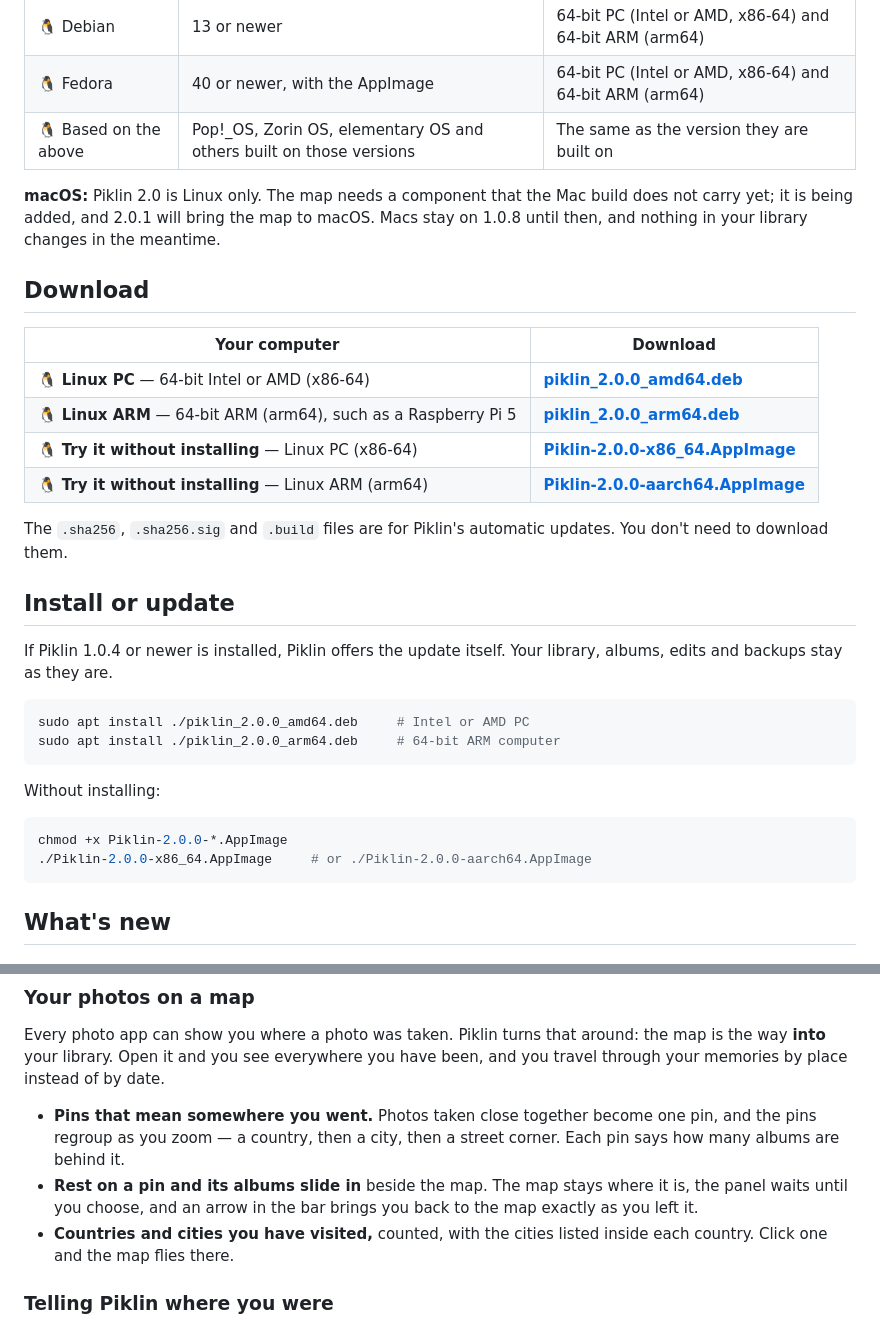
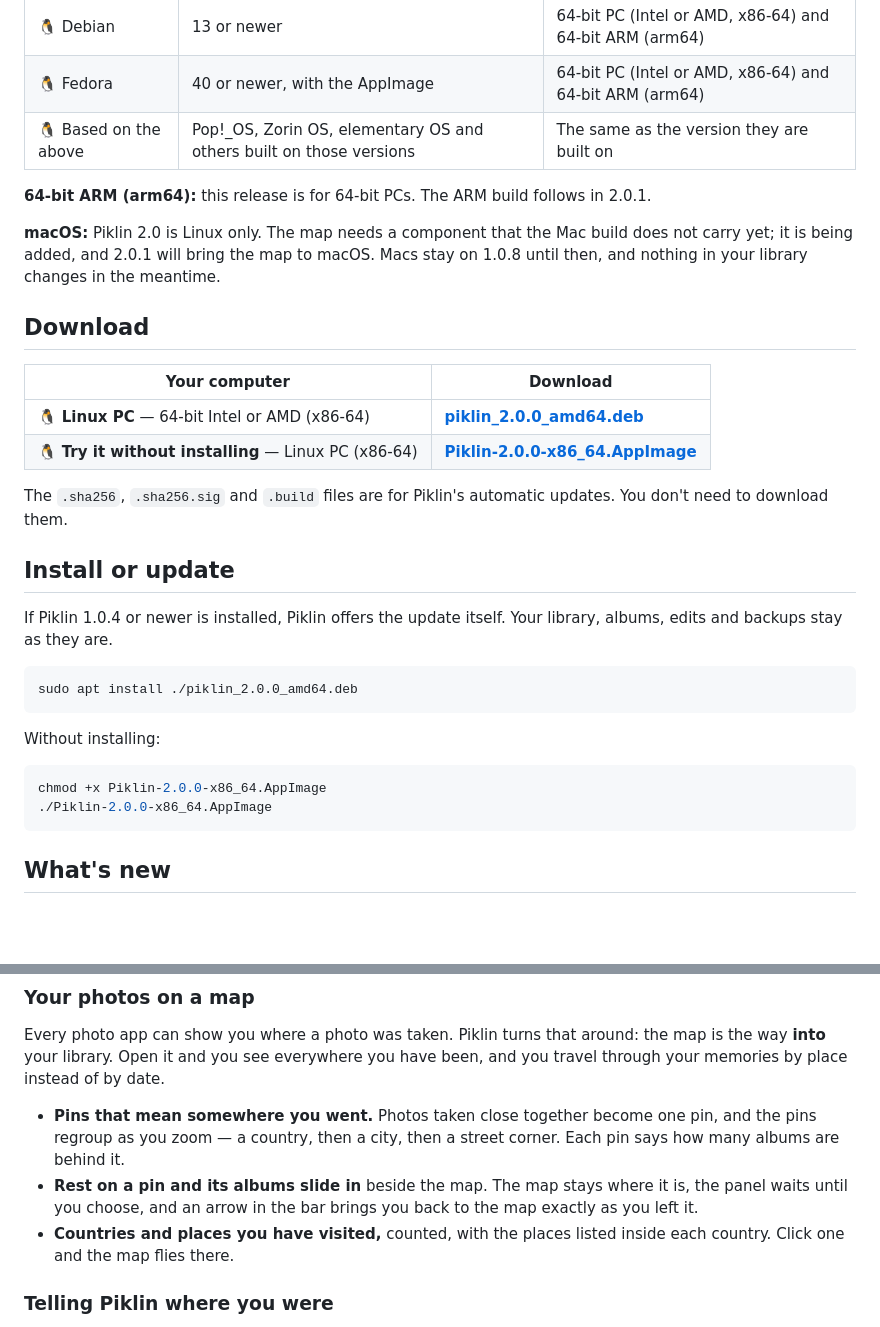
Before and after one commit to vezzulab/Piklin, a Markdown page: docs/release-2.0.0.md, 2 parts joined by grey strips. GitHub-like rendering; folded sections open; blank space fills up the shorter version.

````diff
--- a/docs/release-2.0.0.md
+++ b/docs/release-2.0.0.md
@@ -17,6 +17,8 @@
 | 🐧 Fedora | 40 or newer, with the AppImage | 64-bit PC (Intel or AMD, x86-64) and 64-bit ARM (arm64) |
 | 🐧 Based on the above | Pop!_OS, Zorin OS, elementary OS and others built on those versions | The same as the version they are built on |
 
+**64-bit ARM (arm64):** this release is for 64-bit PCs. The ARM build follows in 2.0.1.
+
 **macOS:** Piklin 2.0 is Linux only. The map needs a component that the Mac build does not carry yet; it is being added, and 2.0.1 will bring the map to macOS. Macs stay on 1.0.8 until then, and nothing in your library changes in the meantime.
 
 ## Download
@@ -24,9 +26,7 @@
 | Your computer | Download |
 |---|---|
 | 🐧 **Linux PC** — 64-bit Intel or AMD (x86-64) | [**piklin_2.0.0_amd64.deb**](https://github.com/vezzulab/Piklin/releases/download/v2.0.0/piklin_2.0.0_amd64.deb) |
-| 🐧 **Linux ARM** — 64-bit ARM (arm64), such as a Raspberry Pi 5 | [**piklin_2.0.0_arm64.deb**](https://github.com/vezzulab/Piklin/releases/download/v2.0.0/piklin_2.0.0_arm64.deb) |
 | 🐧 **Try it without installing** — Linux PC (x86-64) | [**Piklin-2.0.0-x86_64.AppImage**](https://github.com/vezzulab/Piklin/releases/download/v2.0.0/Piklin-2.0.0-x86_64.AppImage) |
-| 🐧 **Try it without installing** — Linux ARM (arm64) | [**Piklin-2.0.0-aarch64.AppImage**](https://github.com/vezzulab/Piklin/releases/download/v2.0.0/Piklin-2.0.0-aarch64.AppImage) |
 
 The `.sha256`, `.sha256.sig` and `.build` files are for Piklin's automatic updates. You don't need to download them.
 
@@ -35,15 +35,14 @@ The `.sha256`, `.sha256.sig` and `.build` files are for Piklin's automatic updat
 If Piklin 1.0.4 or newer is installed, Piklin offers the update itself. Your library, albums, edits and backups stay as they are.
 
 ```bash
-sudo apt install ./piklin_2.0.0_amd64.deb     # Intel or AMD PC
-sudo apt install ./piklin_2.0.0_arm64.deb     # 64-bit ARM computer
+sudo apt install ./piklin_2.0.0_amd64.deb
 ```
 
 Without installing:
 
 ```bash
-chmod +x Piklin-2.0.0-*.AppImage
-./Piklin-2.0.0-x86_64.AppImage     # or ./Piklin-2.0.0-aarch64.AppImage
+chmod +x Piklin-2.0.0-x86_64.AppImage
+./Piklin-2.0.0-x86_64.AppImage
 ```
 
 ## What's new
@@ -54,7 +53,7 @@ Every photo app can show you where a photo was taken. Piklin turns that around:
 
 - **Pins that mean somewhere you went.** Photos taken close together become one pin, and the pins regroup as you zoom — a country, then a city, then a street corner. Each pin says how many albums are behind it.
 - **Rest on a pin and its albums slide in** beside the map. The map stays where it is, the panel waits until you choose, and an arrow in the bar brings you back to the map exactly as you left it.
-- **Countries and cities you have visited,** counted, with the cities listed inside each country. Click one and the map flies there.
+- **Countries and places you have visited,** counted, with the places listed inside each country. Click one and the map flies there.
 
 ### Telling Piklin where you were
 
````
Also changed, not shown: other parts of docs/release-2.0.0.md (+19 -7 lines).
